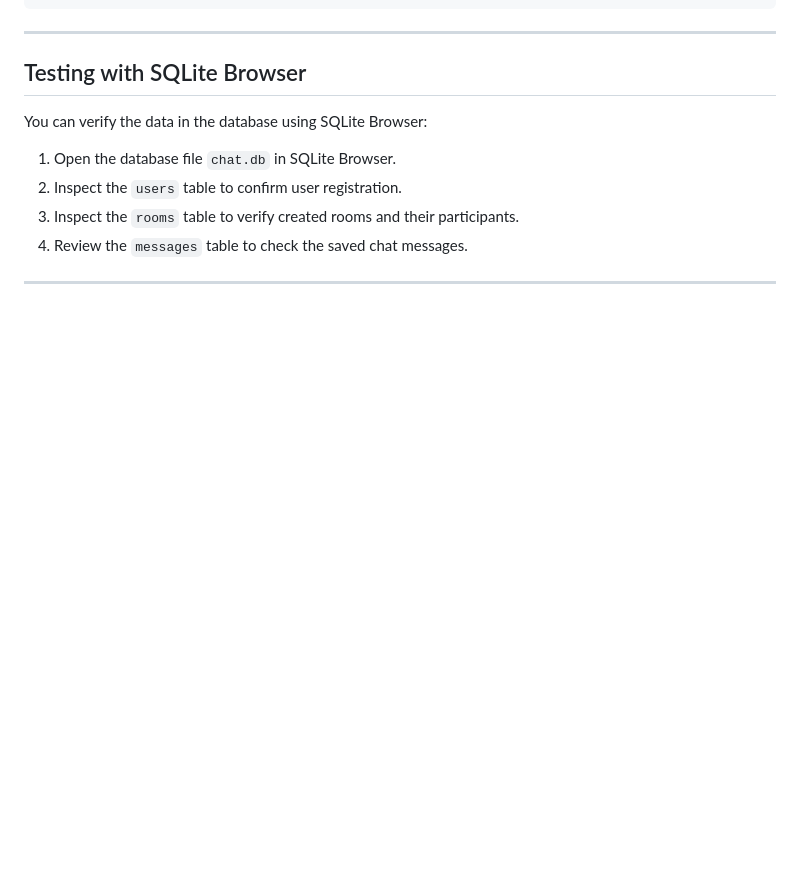
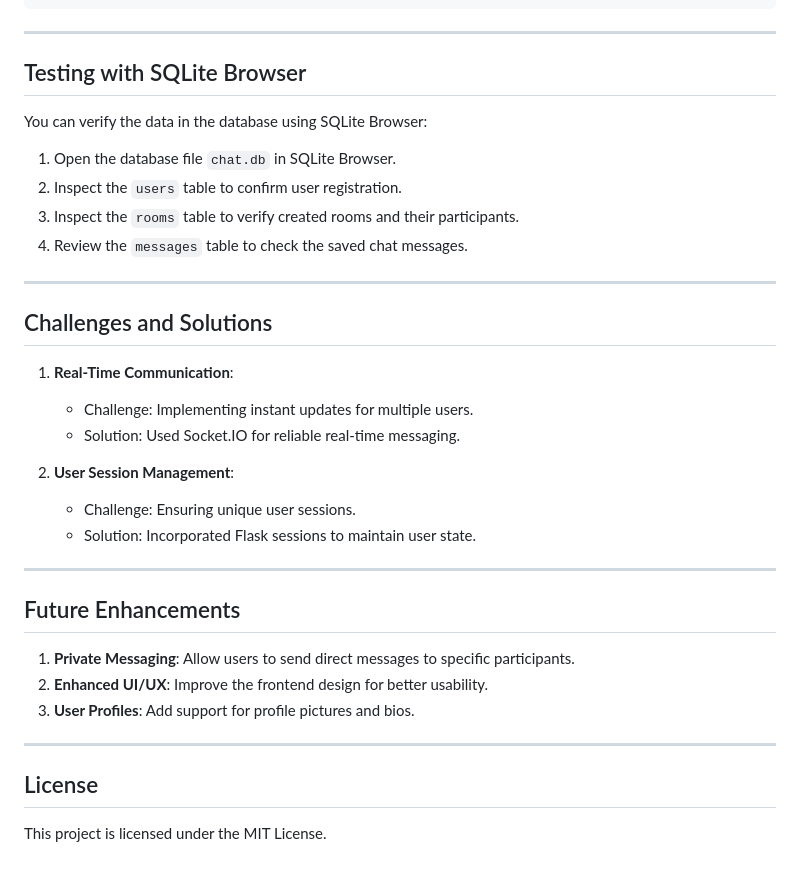
Before and after one commit to Yanbel0706/VibeRoom, a Markdown page: README.md, the part around the change. Drawn GitHub-style; blank space fills up the shorter version.

Commit message:
finishing README.md

```diff
--- a/README.md
+++ b/README.md
@@ -120,3 +120,24 @@ You can verify the data in the database using SQLite Browser:
 4. Review the `messages` table to check the saved chat messages.
 
 ---
+
+## Challenges and Solutions
+1. **Real-Time Communication**:
+   - Challenge: Implementing instant updates for multiple users.
+   - Solution: Used Socket.IO for reliable real-time messaging.
+
+2. **User Session Management**:
+   - Challenge: Ensuring unique user sessions.
+   - Solution: Incorporated Flask sessions to maintain user state.
+
+---
+
+## Future Enhancements
+1. **Private Messaging**: Allow users to send direct messages to specific participants.
+2. **Enhanced UI/UX**: Improve the frontend design for better usability.
+3. **User Profiles**: Add support for profile pictures and bios.
+
+---
+
+## License
+This project is licensed under the MIT License.
```
